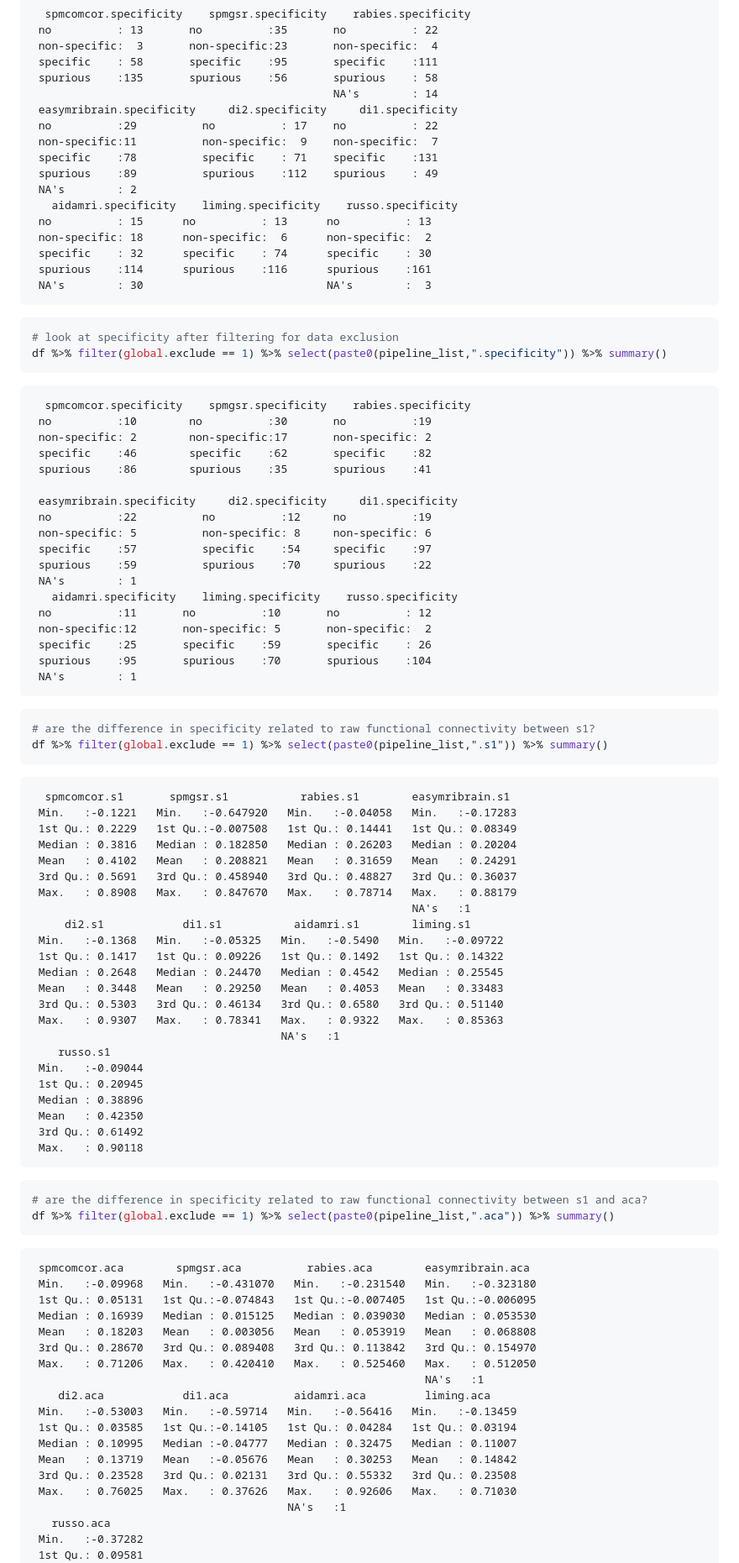
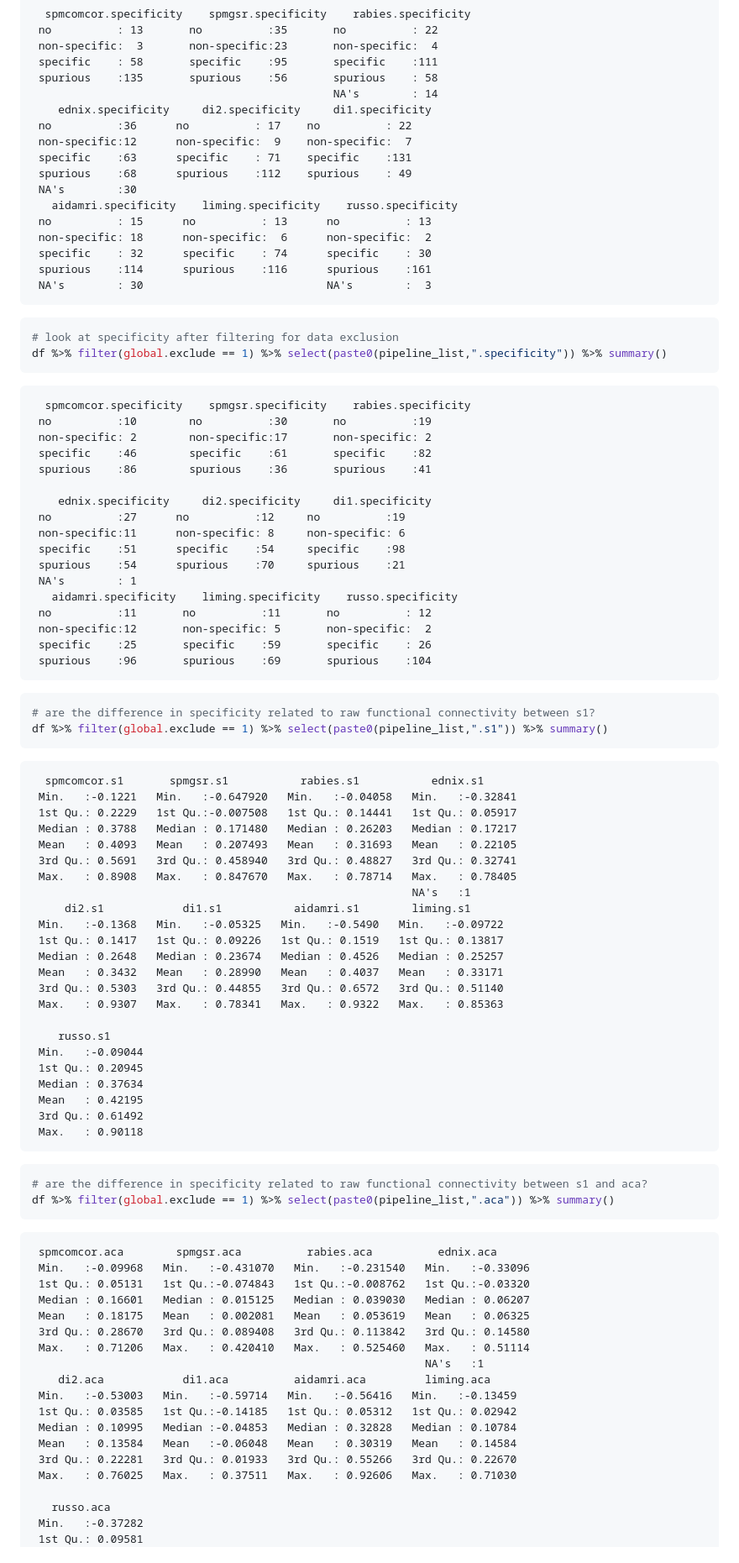
Before and after one commit to grandjeanlab/multiverse, a Markdown page: specificity.md, the part around the change printed below. Shown: that part at 84% size. Drawn GitHub-style.

Commit message:
added ednix

````diff
--- a/specificity.md
+++ b/specificity.md
@@ -102,12 +102,12 @@ df %>% select(paste0(pipeline_list,".specificity")) %>% summary()
      specific    : 58       specific    :95       specific    :111
      spurious    :135       spurious    :56       spurious    : 58
                                                   NA's        : 14
-     easymribrain.specificity     di2.specificity     di1.specificity
-     no          :29          no          : 17    no          : 22
-     non-specific:11          non-specific:  9    non-specific:  7
-     specific    :78          specific    : 71    specific    :131
-     spurious    :89          spurious    :112    spurious    : 49
-     NA's        : 2
+        ednix.specificity     di2.specificity     di1.specificity
+     no          :36      no          : 17    no          : 22
+     non-specific:12      non-specific:  9    non-specific:  7
+     specific    :63      specific    : 71    specific    :131
+     spurious    :68      spurious    :112    spurious    : 49
+     NA's        :30
        aidamri.specificity    liming.specificity    russo.specificity
      no          : 15      no          : 13      no          : 13
      non-specific: 18      non-specific:  6      non-specific:  2
@@ -123,48 +123,48 @@ df %>% filter(global.exclude == 1) %>% select(paste0(pipeline_list,".specificity
       spmcomcor.specificity    spmgsr.specificity    rabies.specificity
      no          :10        no          :30       no          :19
      non-specific: 2        non-specific:17       non-specific: 2
-     specific    :46        specific    :62       specific    :82
-     spurious    :86        spurious    :35       spurious    :41
+     specific    :46        specific    :61       specific    :82
+     spurious    :86        spurious    :36       spurious    :41
 
-     easymribrain.specificity     di2.specificity     di1.specificity
-     no          :22          no          :12     no          :19
-     non-specific: 5          non-specific: 8     non-specific: 6
-     specific    :57          specific    :54     specific    :97
-     spurious    :59          spurious    :70     spurious    :22
+        ednix.specificity     di2.specificity     di1.specificity
+     no          :27      no          :12     no          :19
+     non-specific:11      non-specific: 8     non-specific: 6
+     specific    :51      specific    :54     specific    :98
+     spurious    :54      spurious    :70     spurious    :21
      NA's        : 1
        aidamri.specificity    liming.specificity    russo.specificity
-     no          :11       no          :10       no          : 12
+     no          :11       no          :11       no          : 12
      non-specific:12       non-specific: 5       non-specific:  2
      specific    :25       specific    :59       specific    : 26
-     spurious    :95       spurious    :70       spurious    :104
-     NA's        : 1
+     spurious    :96       spurious    :69       spurious    :104
+
 
 ``` r
 # are the difference in specificity related to raw functional connectivity between s1?
 df %>% filter(global.exclude == 1) %>% select(paste0(pipeline_list,".s1")) %>% summary()
 ```
 
-      spmcomcor.s1       spmgsr.s1           rabies.s1        easymribrain.s1
-     Min.   :-0.1221   Min.   :-0.647920   Min.   :-0.04058   Min.   :-0.17283
-     1st Qu.: 0.2229   1st Qu.:-0.007508   1st Qu.: 0.14441   1st Qu.: 0.08349
-     Median : 0.3816   Median : 0.182850   Median : 0.26203   Median : 0.20204
-     Mean   : 0.4102   Mean   : 0.208821   Mean   : 0.31659   Mean   : 0.24291
-     3rd Qu.: 0.5691   3rd Qu.: 0.458940   3rd Qu.: 0.48827   3rd Qu.: 0.36037
-     Max.   : 0.8908   Max.   : 0.847670   Max.   : 0.78714   Max.   : 0.88179
+      spmcomcor.s1       spmgsr.s1           rabies.s1           ednix.s1
+     Min.   :-0.1221   Min.   :-0.647920   Min.   :-0.04058   Min.   :-0.32841
+     1st Qu.: 0.2229   1st Qu.:-0.007508   1st Qu.: 0.14441   1st Qu.: 0.05917
+     Median : 0.3788   Median : 0.171480   Median : 0.26203   Median : 0.17217
+     Mean   : 0.4093   Mean   : 0.207493   Mean   : 0.31693   Mean   : 0.22105
+     3rd Qu.: 0.5691   3rd Qu.: 0.458940   3rd Qu.: 0.48827   3rd Qu.: 0.32741
+     Max.   : 0.8908   Max.   : 0.847670   Max.   : 0.78714   Max.   : 0.78405
                                                               NA's   :1
          di2.s1            di1.s1           aidamri.s1        liming.s1
      Min.   :-0.1368   Min.   :-0.05325   Min.   :-0.5490   Min.   :-0.09722
-     1st Qu.: 0.1417   1st Qu.: 0.09226   1st Qu.: 0.1492   1st Qu.: 0.14322
-     Median : 0.2648   Median : 0.24470   Median : 0.4542   Median : 0.25545
-     Mean   : 0.3448   Mean   : 0.29250   Mean   : 0.4053   Mean   : 0.33483
-     3rd Qu.: 0.5303   3rd Qu.: 0.46134   3rd Qu.: 0.6580   3rd Qu.: 0.51140
+     1st Qu.: 0.1417   1st Qu.: 0.09226   1st Qu.: 0.1519   1st Qu.: 0.13817
+     Median : 0.2648   Median : 0.23674   Median : 0.4526   Median : 0.25257
+     Mean   : 0.3432   Mean   : 0.28990   Mean   : 0.4037   Mean   : 0.33171
+     3rd Qu.: 0.5303   3rd Qu.: 0.44855   3rd Qu.: 0.6572   3rd Qu.: 0.51140
      Max.   : 0.9307   Max.   : 0.78341   Max.   : 0.9322   Max.   : 0.85363
-                                          NA's   :1
+
         russo.s1
      Min.   :-0.09044
      1st Qu.: 0.20945
-     Median : 0.38896
-     Mean   : 0.42350
+     Median : 0.37634
+     Mean   : 0.42195
      3rd Qu.: 0.61492
      Max.   : 0.90118
 
@@ -174,22 +174,22 @@ df %>% filter(global.exclude == 1) %>% select(paste0(pipeline_list,".s1")) %>% s
 df %>% filter(global.exclude == 1) %>% select(paste0(pipeline_list,".aca")) %>% summary()
 ```
 
-     spmcomcor.aca        spmgsr.aca          rabies.aca        easymribrain.aca
-     Min.   :-0.09968   Min.   :-0.431070   Min.   :-0.231540   Min.   :-0.323180
-     1st Qu.: 0.05131   1st Qu.:-0.074843   1st Qu.:-0.007405   1st Qu.:-0.006095
-     Median : 0.16939   Median : 0.015125   Median : 0.039030   Median : 0.053530
-     Mean   : 0.18203   Mean   : 0.003056   Mean   : 0.053919   Mean   : 0.068808
-     3rd Qu.: 0.28670   3rd Qu.: 0.089408   3rd Qu.: 0.113842   3rd Qu.: 0.154970
-     Max.   : 0.71206   Max.   : 0.420410   Max.   : 0.525460   Max.   : 0.512050
+     spmcomcor.aca        spmgsr.aca          rabies.aca          ednix.aca
+     Min.   :-0.09968   Min.   :-0.431070   Min.   :-0.231540   Min.   :-0.33096
+     1st Qu.: 0.05131   1st Qu.:-0.074843   1st Qu.:-0.008762   1st Qu.:-0.03320
+     Median : 0.16601   Median : 0.015125   Median : 0.039030   Median : 0.06207
+     Mean   : 0.18175   Mean   : 0.002081   Mean   : 0.053619   Mean   : 0.06325
+     3rd Qu.: 0.28670   3rd Qu.: 0.089408   3rd Qu.: 0.113842   3rd Qu.: 0.14580
+     Max.   : 0.71206   Max.   : 0.420410   Max.   : 0.525460   Max.   : 0.51114
                                                                 NA's   :1
         di2.aca            di1.aca          aidamri.aca         liming.aca
      Min.   :-0.53003   Min.   :-0.59714   Min.   :-0.56416   Min.   :-0.13459
-     1st Qu.: 0.03585   1st Qu.:-0.14105   1st Qu.: 0.04284   1st Qu.: 0.03194
-     Median : 0.10995   Median :-0.04777   Median : 0.32475   Median : 0.11007
-     Mean   : 0.13719   Mean   :-0.05676   Mean   : 0.30253   Mean   : 0.14842
-     3rd Qu.: 0.23528   3rd Qu.: 0.02131   3rd Qu.: 0.55332   3rd Qu.: 0.23508
-     Max.   : 0.76025   Max.   : 0.37626   Max.   : 0.92606   Max.   : 0.71030
-                                           NA's   :1
+     1st Qu.: 0.03585   1st Qu.:-0.14185   1st Qu.: 0.05312   1st Qu.: 0.02942
+     Median : 0.10995   Median :-0.04853   Median : 0.32828   Median : 0.10784
+     Mean   : 0.13584   Mean   :-0.06048   Mean   : 0.30319   Mean   : 0.14584
+     3rd Qu.: 0.22281   3rd Qu.: 0.01933   3rd Qu.: 0.55266   3rd Qu.: 0.22670
+     Max.   : 0.76025   Max.   : 0.37511   Max.   : 0.92606   Max.   : 0.71030
+
        russo.aca
      Min.   :-0.37282
      1st Qu.: 0.09581
````
Also changed, not shown: other parts of specificity.md (+4 -4 lines), pipeline.md (+38 -1 lines), assets/tmp/specificity.png, 6 other files.
